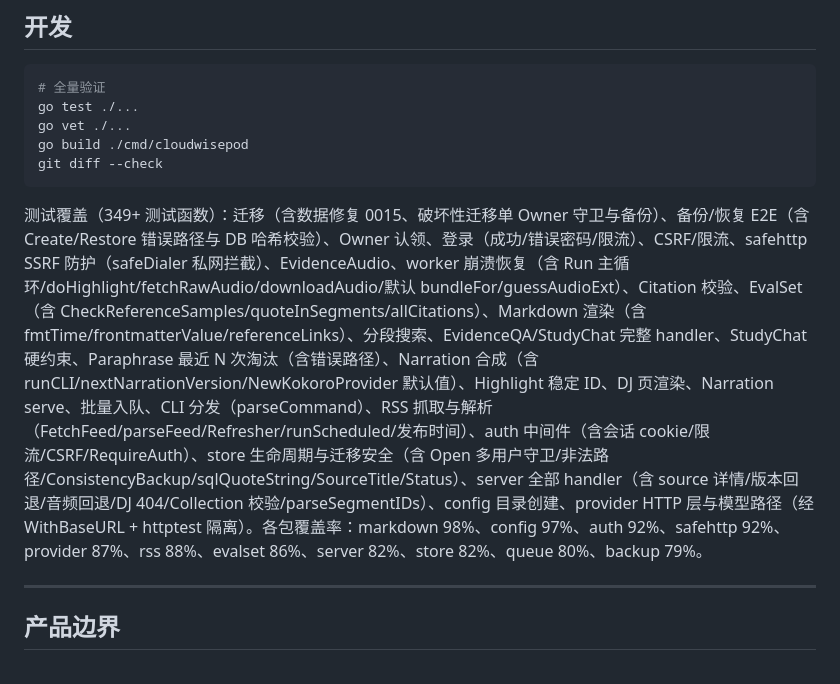
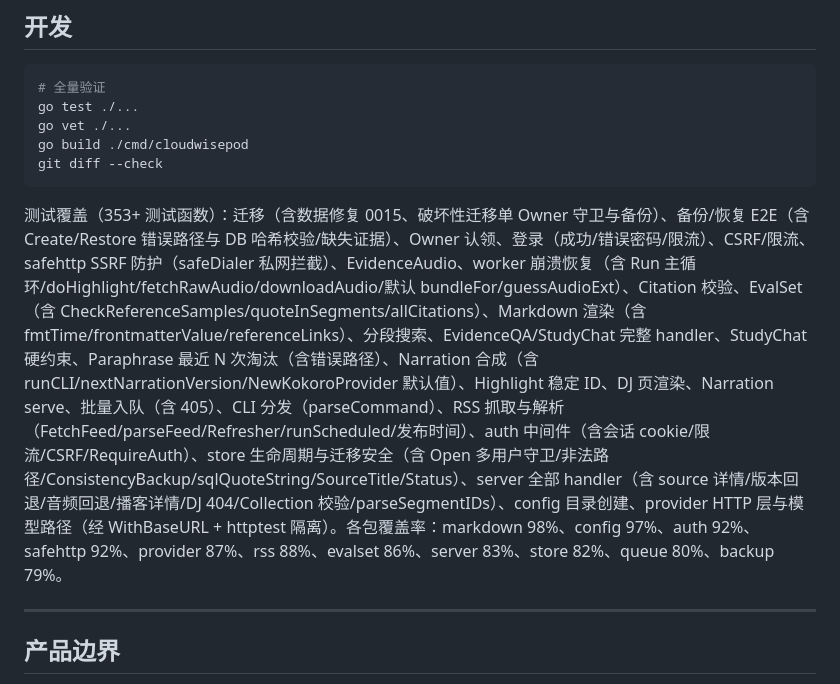
Before and after one commit to woyin/OrangeCast, a Markdown page: README.md, the part around the change. GitHub-like rendering.

Commit message:
docs: 更新 README（353+ 测试，server 83%）
补充播客详情/批量入队 405/缺失证据恢复测试说明。

````diff
--- a/README.md
+++ b/README.md
@@ -194,7 +194,7 @@ go build ./cmd/cloudwisepod
 git diff --check
 ```
 
-测试覆盖（349+ 测试函数）：迁移（含数据修复 0015、破坏性迁移单 Owner 守卫与备份）、备份/恢复 E2E（含 Create/Restore 错误路径与 DB 哈希校验）、Owner 认领、登录（成功/错误密码/限流）、CSRF/限流、safehttp SSRF 防护（safeDialer 私网拦截）、EvidenceAudio、worker 崩溃恢复（含 Run 主循环/doHighlight/fetchRawAudio/downloadAudio/默认 bundleFor/guessAudioExt）、Citation 校验、EvalSet（含 CheckReferenceSamples/quoteInSegments/allCitations）、Markdown 渲染（含 fmtTime/frontmatterValue/referenceLinks）、分段搜索、EvidenceQA/StudyChat 完整 handler、StudyChat 硬约束、Paraphrase 最近 N 次淘汰（含错误路径）、Narration 合成（含 runCLI/nextNarrationVersion/NewKokoroProvider 默认值）、Highlight 稳定 ID、DJ 页渲染、Narration serve、批量入队、CLI 分发（parseCommand）、RSS 抓取与解析（FetchFeed/parseFeed/Refresher/runScheduled/发布时间）、auth 中间件（含会话 cookie/限流/CSRF/RequireAuth）、store 生命周期与迁移安全（含 Open 多用户守卫/非法路径/ConsistencyBackup/sqlQuoteString/SourceTitle/Status）、server 全部 handler（含 source 详情/版本回退/音频回退/DJ 404/Collection 校验/parseSegmentIDs）、config 目录创建、provider HTTP 层与模型路径（经 WithBaseURL + httptest 隔离）。各包覆盖率：markdown 98%、config 97%、auth 92%、safehttp 92%、provider 87%、rss 88%、evalset 86%、server 82%、store 82%、queue 80%、backup 79%。
+测试覆盖（353+ 测试函数）：迁移（含数据修复 0015、破坏性迁移单 Owner 守卫与备份）、备份/恢复 E2E（含 Create/Restore 错误路径与 DB 哈希校验/缺失证据）、Owner 认领、登录（成功/错误密码/限流）、CSRF/限流、safehttp SSRF 防护（safeDialer 私网拦截）、EvidenceAudio、worker 崩溃恢复（含 Run 主循环/doHighlight/fetchRawAudio/downloadAudio/默认 bundleFor/guessAudioExt）、Citation 校验、EvalSet（含 CheckReferenceSamples/quoteInSegments/allCitations）、Markdown 渲染（含 fmtTime/frontmatterValue/referenceLinks）、分段搜索、EvidenceQA/StudyChat 完整 handler、StudyChat 硬约束、Paraphrase 最近 N 次淘汰（含错误路径）、Narration 合成（含 runCLI/nextNarrationVersion/NewKokoroProvider 默认值）、Highlight 稳定 ID、DJ 页渲染、Narration serve、批量入队（含 405）、CLI 分发（parseCommand）、RSS 抓取与解析（FetchFeed/parseFeed/Refresher/runScheduled/发布时间）、auth 中间件（含会话 cookie/限流/CSRF/RequireAuth）、store 生命周期与迁移安全（含 Open 多用户守卫/非法路径/ConsistencyBackup/sqlQuoteString/SourceTitle/Status）、server 全部 handler（含 source 详情/版本回退/音频回退/播客详情/DJ 404/Collection 校验/parseSegmentIDs）、config 目录创建、provider HTTP 层与模型路径（经 WithBaseURL + httptest 隔离）。各包覆盖率：markdown 98%、config 97%、auth 92%、safehttp 92%、provider 87%、rss 88%、evalset 86%、server 83%、store 82%、queue 80%、backup 79%。
 
 ---
 
````
